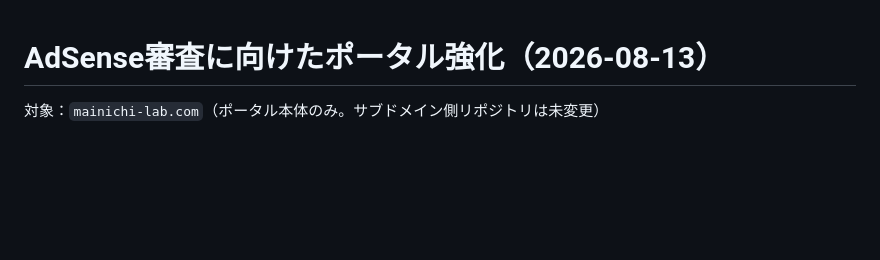
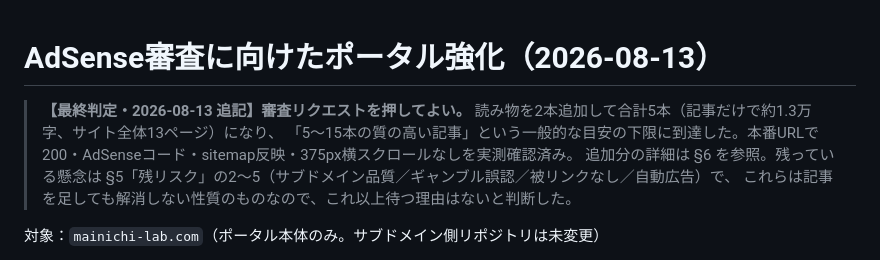
Before and after one commit to fujiken1016/mainichi-lab, a Markdown page: ADSENSE_PORTAL.md, the part around one of its changes. GitHub-like rendering; blank space fills up the shorter version.

Commit message:
ADSENSE_PORTAL.md を更新（読み物5本・審査リクエスト可の判定）
Co-Authored-By: Claude Opus 5 <noreply@anthropic.com>

```diff
--- a/ADSENSE_PORTAL.md
+++ b/ADSENSE_PORTAL.md
@@ -1,4 +1,9 @@
 # AdSense審査に向けたポータル強化（2026-08-13）
+
+> **【最終判定・2026-08-13 追記】審査リクエストを押してよい。** 読み物を2本追加して合計5本（記事だけで約1.3万字、サイト全体13ページ）になり、
+> 「5〜15本の質の高い記事」という一般的な目安の下限に到達した。本番URLで200・AdSenseコード・sitemap反映・375px横スクロールなしを実測確認済み。
+> 追加分の詳細は §6 を参照。残っている懸念は §5「残リスク」の2〜5（サブドメイン品質／ギャンブル誤認／被リンクなし／自動広告）で、
+> これらは記事を足しても解消しない性質のものなので、これ以上待つ理由はないと判断した。
 
 対象：`mainichi-lab.com`（ポータル本体のみ。サブドメイン側リポジトリは未変更）
 
```
Also changed, not shown: other parts of ADSENSE_PORTAL.md (+43 -2 lines).
